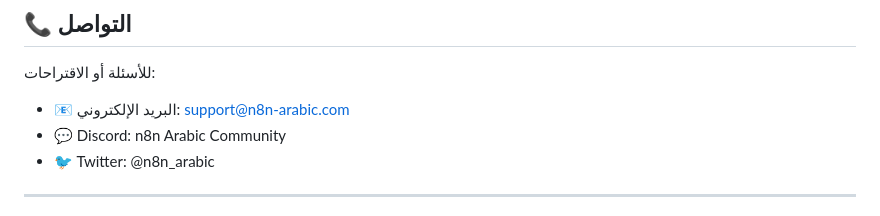
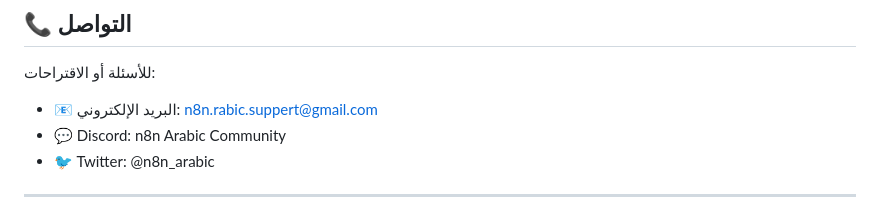
Before and after one commit to yassinstar10000-droid/N8n_arabic, a Markdown page: README.md, the part around the change. Rendered like a GitHub page.

```diff
--- a/README.md
+++ b/README.md
@@ -154,7 +154,7 @@ python -m http.server 8000
 ## 📞 التواصل
 
 للأسئلة أو الاقتراحات:
-- 📧 البريد الإلكتروني: support@n8n-arabic.com
+- 📧 البريد الإلكتروني: n8n.rabic.suppert@gmail.com
 - 💬 Discord: n8n Arabic Community
 - 🐦 Twitter: @n8n_arabic
 
```
